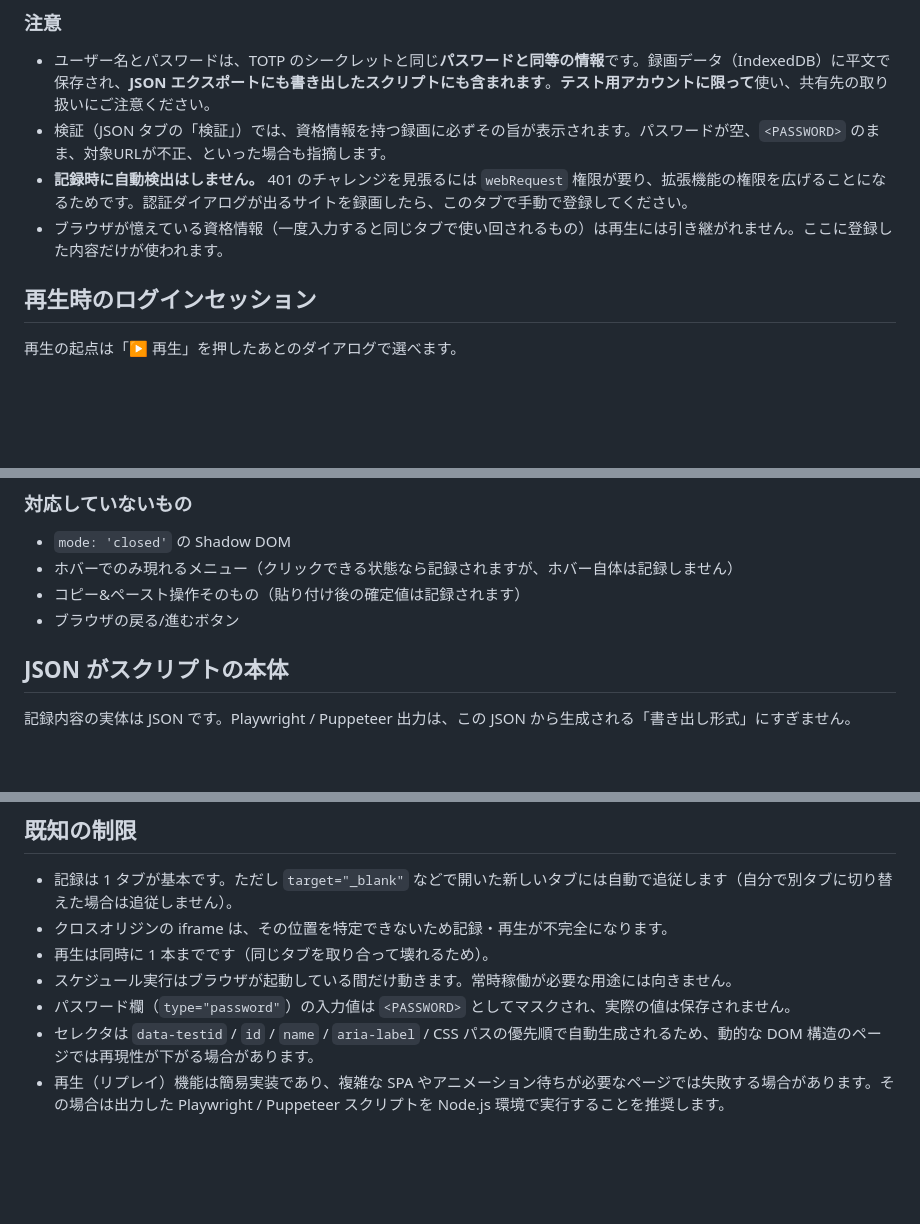
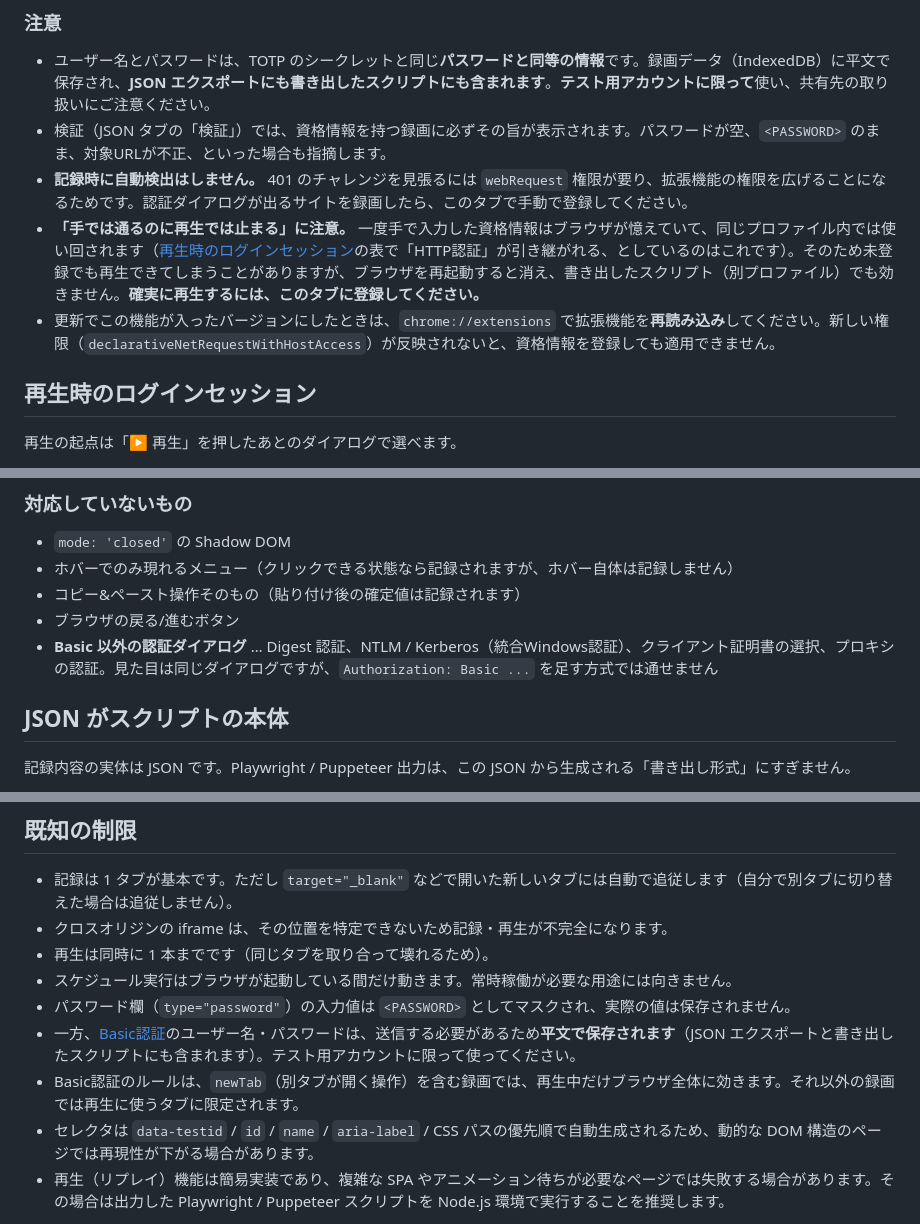
Before and after one commit to ichiroabe/WebRec, a Markdown page: README.md, 3 parts joined by grey strips. Drawn GitHub-style; blank space fills up the shorter version.

```diff
--- a/README.md
+++ b/README.md
@@ -124,7 +124,8 @@ JSON タブから直接書いても同じです。
 - ユーザー名とパスワードは、TOTP のシークレットと同じ**パスワードと同等の情報**です。録画データ（IndexedDB）に平文で保存され、**JSON エクスポートにも書き出したスクリプトにも含まれます**。**テスト用アカウントに限って**使い、共有先の取り扱いにご注意ください。
 - 検証（JSON タブの「検証」）では、資格情報を持つ録画に必ずその旨が表示されます。パスワードが空、`<PASSWORD>` のまま、対象URLが不正、といった場合も指摘します。
 - **記録時に自動検出はしません。** 401 のチャレンジを見張るには `webRequest` 権限が要り、拡張機能の権限を広げることになるためです。認証ダイアログが出るサイトを録画したら、このタブで手動で登録してください。
-- ブラウザが憶えている資格情報（一度入力すると同じタブで使い回されるもの）は再生には引き継がれません。ここに登録した内容だけが使われます。
+- **「手では通るのに再生では止まる」に注意。** 一度手で入力した資格情報はブラウザが憶えていて、同じプロファイル内では使い回されます（[再生時のログインセッション](#再生時のログインセッション)の表で「HTTP認証」が引き継がれる、としているのはこれです）。そのため未登録でも再生できてしまうことがありますが、ブラウザを再起動すると消え、書き出したスクリプト（別プロファイル）でも効きません。**確実に再生するには、このタブに登録してください。**
+- 更新でこの機能が入ったバージョンにしたときは、`chrome://extensions` で拡張機能を**再読み込み**してください。新しい権限（`declarativeNetRequestWithHostAccess`）が反映されないと、資格情報を登録しても適用できません。
 
 ## 再生時のログインセッション
 
@@ -334,6 +335,7 @@ Web作業とローカル作業をつなぐ仕組みを検討しています。
 - ホバーでのみ現れるメニュー（クリックできる状態なら記録されますが、ホバー自体は記録しません）
 - コピー&ペースト操作そのもの（貼り付け後の確定値は記録されます）
 - ブラウザの戻る/進むボタン
+- **Basic 以外の認証ダイアログ** … Digest 認証、NTLM / Kerberos（統合Windows認証）、クライアント証明書の選択、プロキシの認証。見た目は同じダイアログですが、`Authorization: Basic ...` を足す方式では通せません
 
 ## JSON がスクリプトの本体
 
@@ -552,5 +554,7 @@ JSON の各ステップに直接書けます。
 - 再生は同時に 1 本までです（同じタブを取り合って壊れるため）。
 - スケジュール実行はブラウザが起動している間だけ動きます。常時稼働が必要な用途には向きません。
 - パスワード欄（`type="password"`）の入力値は `<PASSWORD>` としてマスクされ、実際の値は保存されません。
+- 一方、[Basic認証](#basic認証ブラウザのログインダイアログ)のユーザー名・パスワードは、送信する必要があるため**平文で保存されます**（JSON エクスポートと書き出したスクリプトにも含まれます）。テスト用アカウントに限って使ってください。
+- Basic認証のルールは、`newTab`（別タブが開く操作）を含む録画では、再生中だけブラウザ全体に効きます。それ以外の録画では再生に使うタブに限定されます。
 - セレクタは `data-testid` / `id` / `name` / `aria-label` / CSS パスの優先順で自動生成されるため、動的な DOM 構造のページでは再現性が下がる場合があります。
 - 再生（リプレイ）機能は簡易実装であり、複雑な SPA やアニメーション待ちが必要なページでは失敗する場合があります。その場合は出力した Playwright / Puppeteer スクリプトを Node.js 環境で実行することを推奨します。
```
Also changed, not shown: README.en.md (+5 -1 lines).
